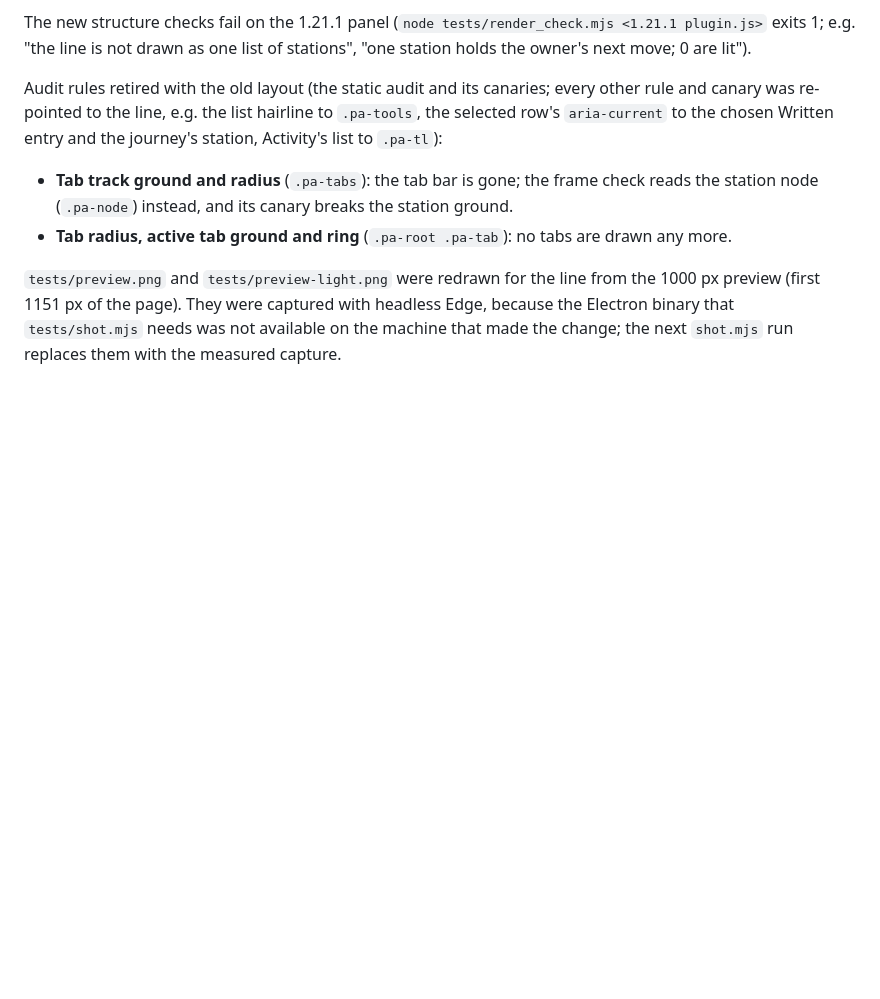
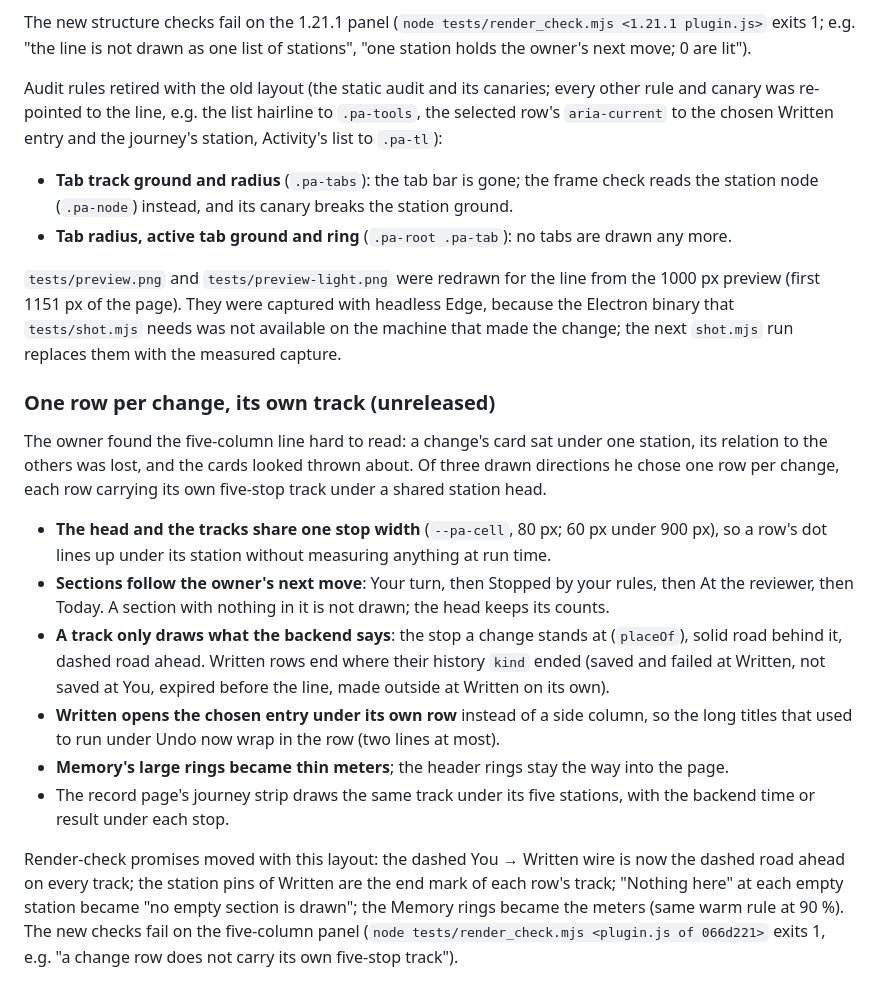
Before and after one commit to thealps01-netizen/hermes-approvals-ui, a Markdown page: Docs/pending-approvals-notes.md, the part around the change. GitHub-like rendering; blank space fills up the shorter version.

Commit message:
docs: changelog and notes for the row layout

```diff
--- a/Docs/pending-approvals-notes.md
+++ b/Docs/pending-approvals-notes.md
@@ -2013,3 +2013,28 @@ canary was re-pointed to the line, e.g. the list hairline to `.pa-tools`, the se
 (first 1151 px of the page). They were captured with headless Edge, because the Electron binary that
 `tests/shot.mjs` needs was not available on the machine that made the change; the next `shot.mjs` run
 replaces them with the measured capture.
+
+### One row per change, its own track (unreleased)
+
+The owner found the five-column line hard to read: a change's card sat under one station, its
+relation to the others was lost, and the cards looked thrown about. Of three drawn directions he
+chose one row per change, each row carrying its own five-stop track under a shared station head.
+
+- **The head and the tracks share one stop width** (`--pa-cell`, 80 px; 60 px under 900 px), so a
+  row's dot lines up under its station without measuring anything at run time.
+- **Sections follow the owner's next move**: Your turn, then Stopped by your rules, then At the
+  reviewer, then Today. A section with nothing in it is not drawn; the head keeps its counts.
+- **A track only draws what the backend says**: the stop a change stands at (`placeOf`), solid road
+  behind it, dashed road ahead. Written rows end where their history `kind` ended (saved and failed
+  at Written, not saved at You, expired before the line, made outside at Written on its own).
+- **Written opens the chosen entry under its own row** instead of a side column, so the long titles
+  that used to run under Undo now wrap in the row (two lines at most).
+- **Memory's large rings became thin meters**; the header rings stay the way into the page.
+- The record page's journey strip draws the same track under its five stations, with the backend
+  time or result under each stop.
+
+Render-check promises moved with this layout: the dashed You → Written wire is now the dashed road
+ahead on every track; the station pins of Written are the end mark of each row's track; "Nothing
+here" at each empty station became "no empty section is drawn"; the Memory rings became the meters
+(same warm rule at 90 %). The new checks fail on the five-column panel (`node tests/render_check.mjs
+<plugin.js of 066d221>` exits 1, e.g. "a change row does not carry its own five-stop track").
```
Also changed, not shown: CHANGELOG.md (+6 -0 lines).
